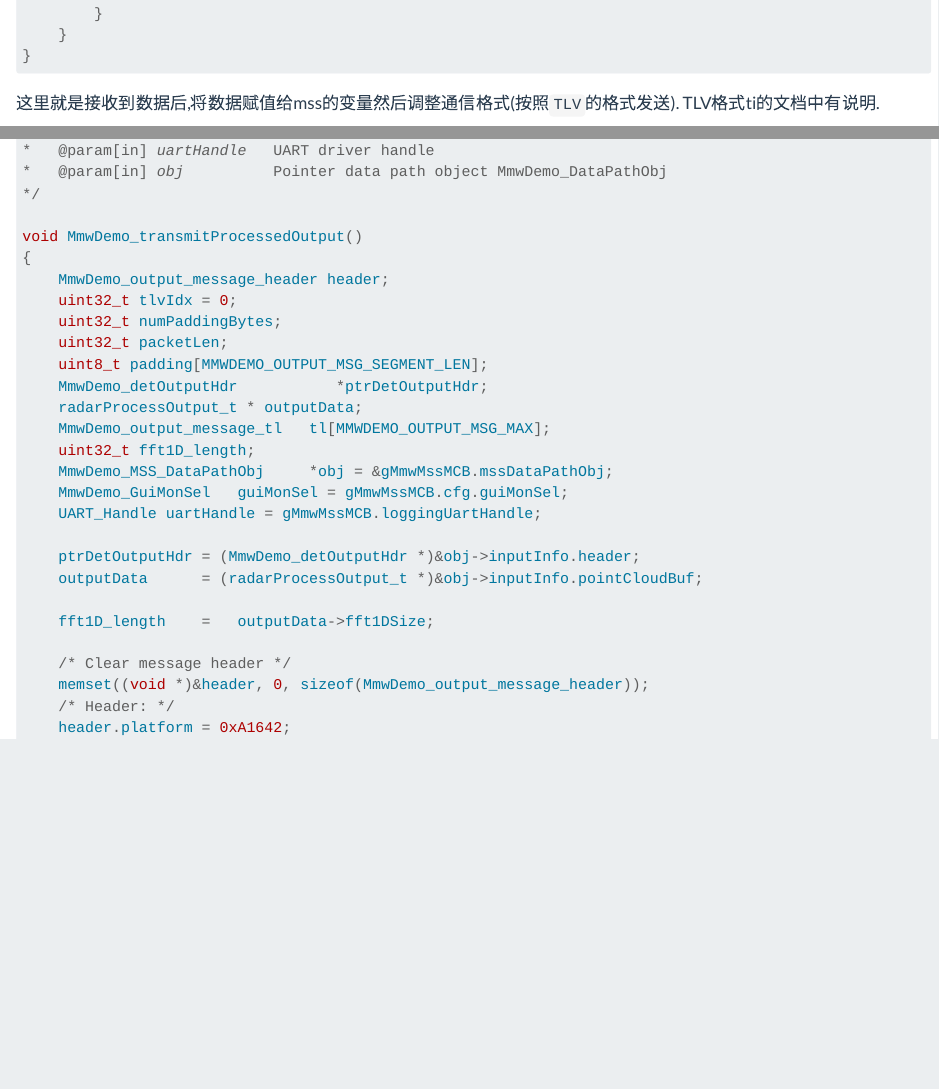
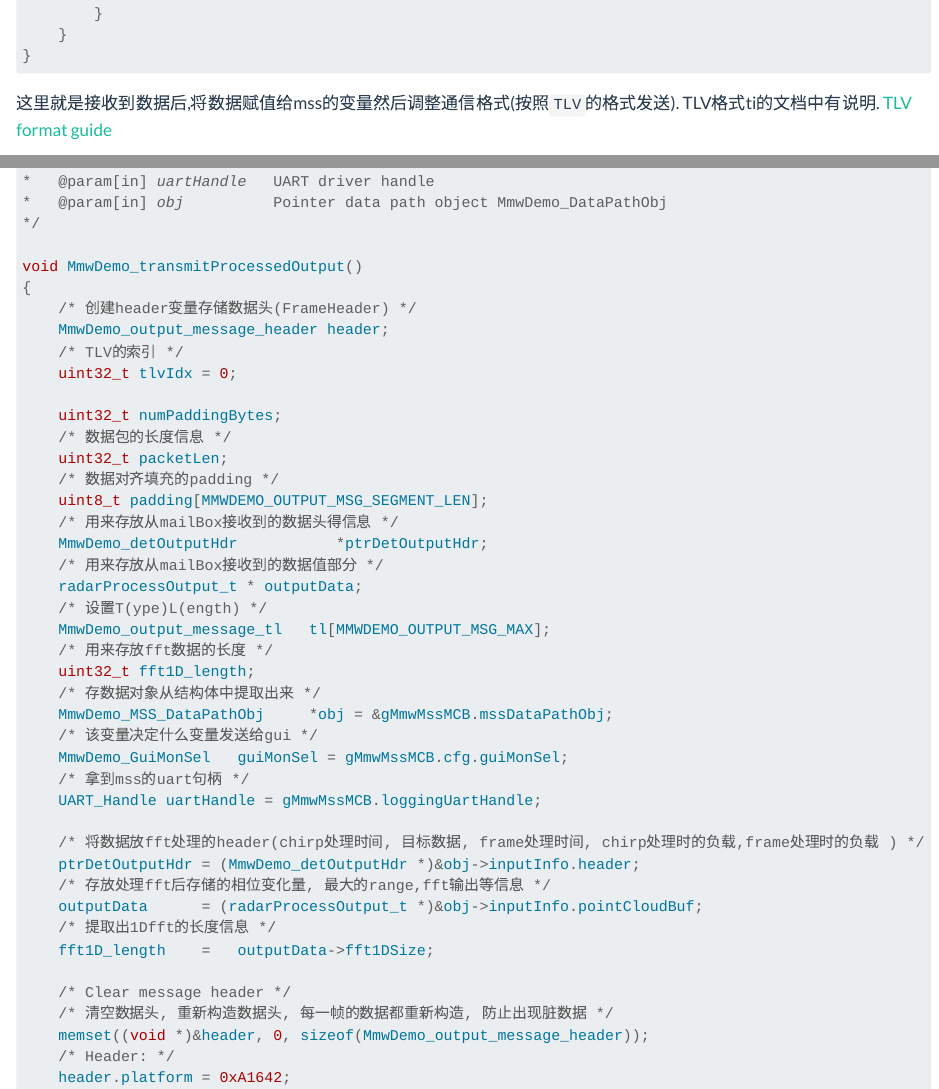
Before and after one commit to Fly-t/Fly-t.github.io, a Quarto document (posts/ti_mmwave_demo_level_sensing/index.qmd): the page in a window 1100 px wide, from 3200 px down, and a second part further down, joined at a grey line. Rendered offline with R 4.5, knitr and Pandoc in place of Quarto, with nearby package versions; long lines of code are wrapped.

Commit message:
ti level uart send message

````diff
--- a/posts/ti_mmwave_demo_level_sensing/index.qmd
+++ b/posts/ti_mmwave_demo_level_sensing/index.qmd
@@ -145,3 +146,4 @@ static void MmwDemo_mboxReadTask(UArg arg0, UArg arg1)
 ```
 
 这里就是接收到数据后,将数据赋值给mss的变量然后调整通信格式(按照`TLV`的格式发送). TLV格式ti的文档中有说明.
+[TLV format guide](https://dev.ti.com/tirex/explore/node?a=VLyFKFf__2.4.0&node=A__AJXx96rI7gxMSeZVEpNFrw__radar_toolbox__1AslXXD__LATEST)
@@ -173,25 +177,40 @@ static void MmwDemo_mboxReadTask(UArg arg0, UArg arg1)
 
 void MmwDemo_transmitProcessedOutput()
 {
+    /* 创建header变量存储数据头(FrameHeader) */
     MmwDemo_output_message_header header;
+    /* TLV的索引 */
     uint32_t tlvIdx = 0;
+
     uint32_t numPaddingBytes;
+    /* 数据包的长度信息 */
     uint32_t packetLen;
+    /* 数据对齐填充的padding */
     uint8_t padding[MMWDEMO_OUTPUT_MSG_SEGMENT_LEN];
-	MmwDemo_detOutputHdr           *ptrDetOutputHdr;
-	radarProcessOutput_t * outputData;
+	/* 用来存放从mailBox接收到的数据头得信息 */
+    MmwDemo_detOutputHdr           *ptrDetOutputHdr;
+	/* 用来存放从mailBox接收到的数据值部分 */
+    radarProcessOutput_t * outputData;
+    /* 设置T(ype)L(ength) */
     MmwDemo_output_message_tl   tl[MMWDEMO_OUTPUT_MSG_MAX];
-	uint32_t fft1D_length;
+	/* 用来存放fft数据的长度 */
+    uint32_t fft1D_length;
+    /* 存数据对象从结构体中提取出来 */
 	MmwDemo_MSS_DataPathObj     *obj = &gMmwMssMCB.mssDataPathObj;
-	MmwDemo_GuiMonSel   guiMonSel = gMmwMssMCB.cfg.guiMonSel;
-	UART_Handle uartHandle = gMmwMssMCB.loggingUartHandle;
+	/* 该变量决定什么变量发送给gui */
+    MmwDemo_GuiMonSel   guiMonSel = gMmwMssMCB.cfg.guiMonSel;
+	/* 拿到mss的uart句柄 */
+    UART_Handle uartHandle = gMmwMssMCB.loggingUartHandle;
 
+    /* 将数据放fft处理的header(chirp处理时间, 目标数据, frame处理时间, chirp处理时的负载,frame处理时的负载 ) */
     ptrDetOutputHdr = (MmwDemo_detOutputHdr *)&obj->inputInfo.header;
+    /* 存放处理fft后存储的相位变化量, 最大的range,fft输出等信息 */
     outputData      = (radarProcessOutput_t *)&obj->inputInfo.pointCloudBuf;
-
+    /* 提取出1Dfft的长度信息 */
     fft1D_length	=	outputData->fft1DSize;
 
     /* Clear message header */
+    /* 清空数据头, 重新构造数据头, 每一帧的数据都重新构造, 防止出现脏数据 */
     memset((void *)&header, 0, sizeof(MmwDemo_output_message_header));
     /* Header: */
     header.platform = 0xA1642;
````
Also changed, not shown: posts/ti_mmwave_demo_level_sensing/index.qmd (3 more changed lines).
